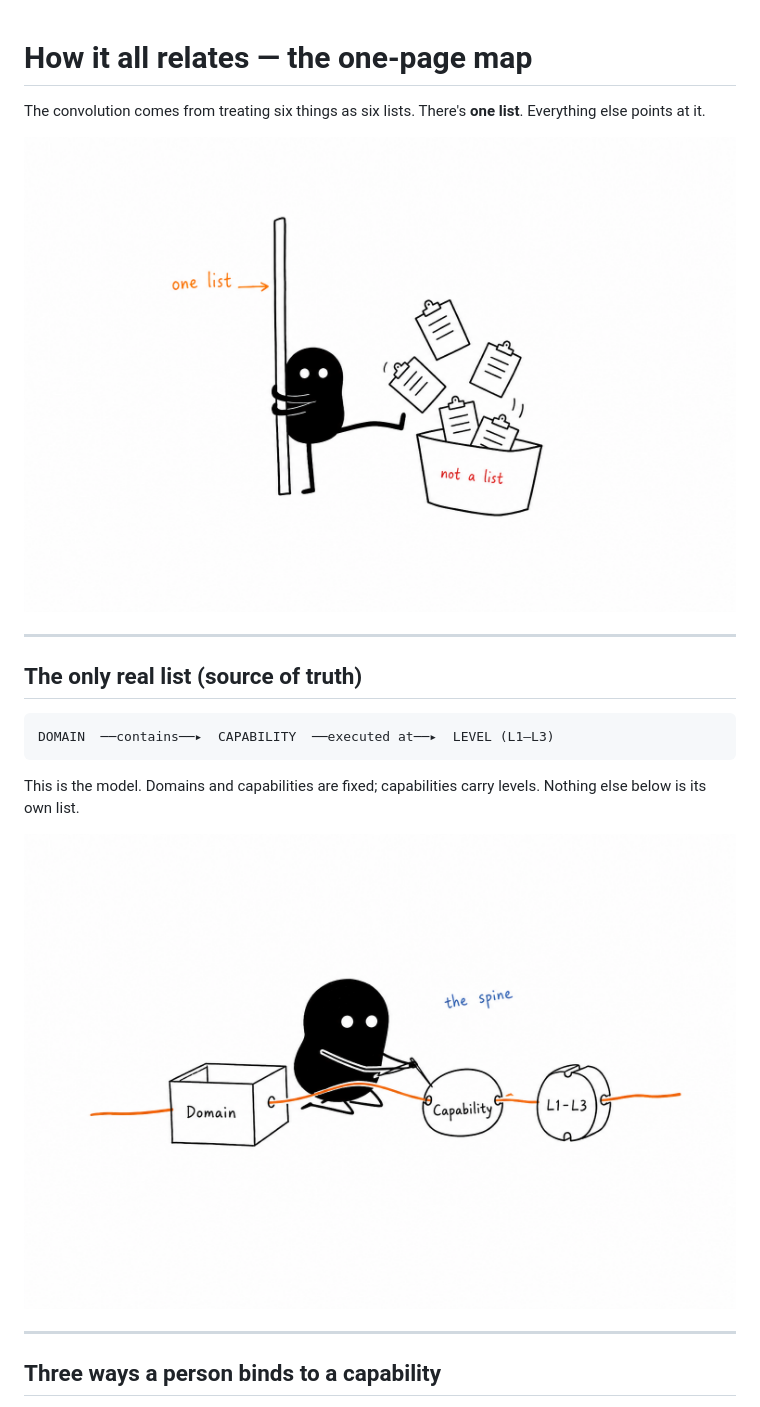
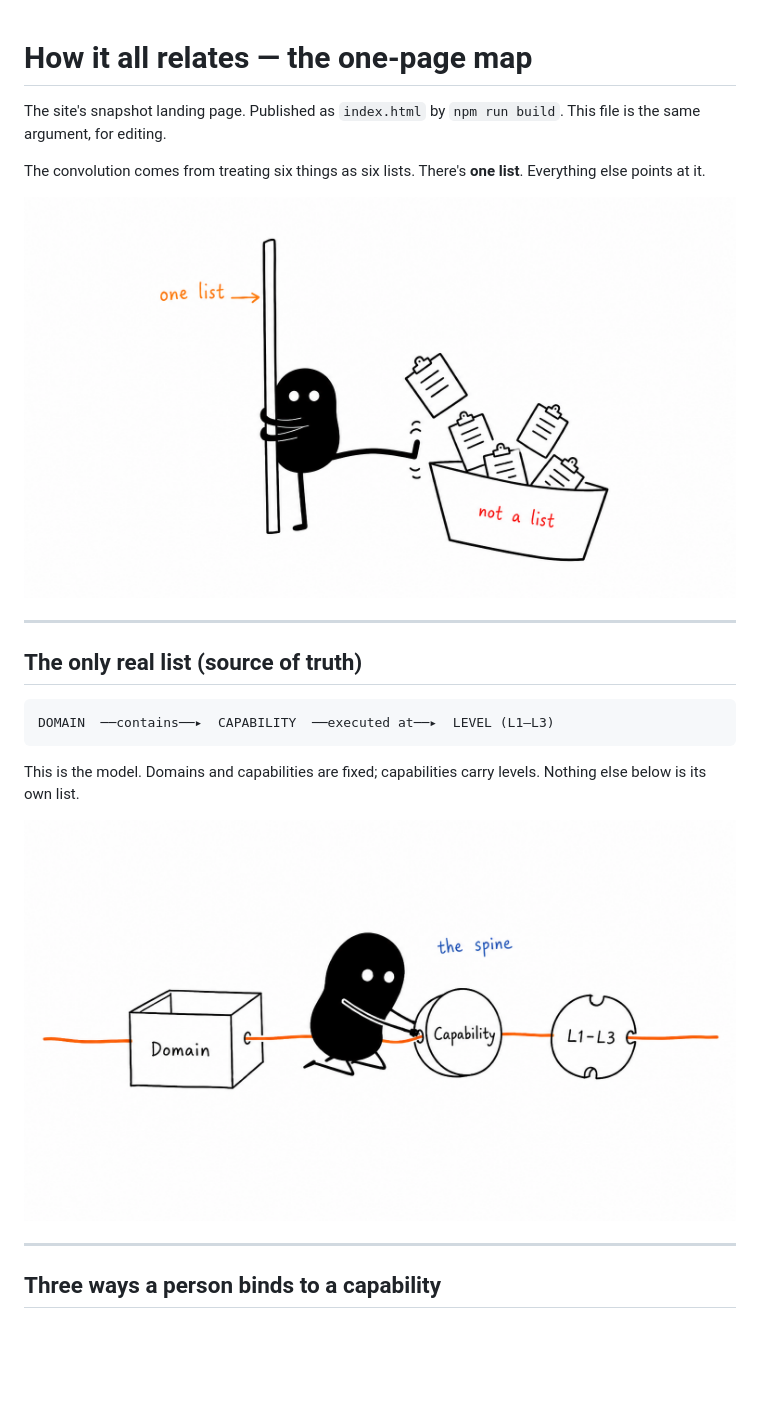
Before and after one commit to ts-jaames/capability-model, a Markdown page: how-it-all-relates.md, the part around the change. Rendered like a GitHub page; pictures changed too: assets/how-it-all-relates-illustrations/01-one-list.png, assets/how-it-all-relates-illustrations/02-the-spine.png; blank space fills up the shorter version.

```diff
--- a/how-it-all-relates.md
+++ b/how-it-all-relates.md
@@ -1,4 +1,6 @@
 # How it all relates — the one-page map
+
+The site's snapshot landing page. Published as `index.html` by `npm run build`. This file is the same argument, for editing.
 
 The convolution comes from treating six things as six lists. There's **one list**. Everything else points at it.
 
```
Also changed, not shown: README.md (+2 -1 lines), assets/how-it-all-relates-illustrations/03-three-verbs.png, 3 other files.
